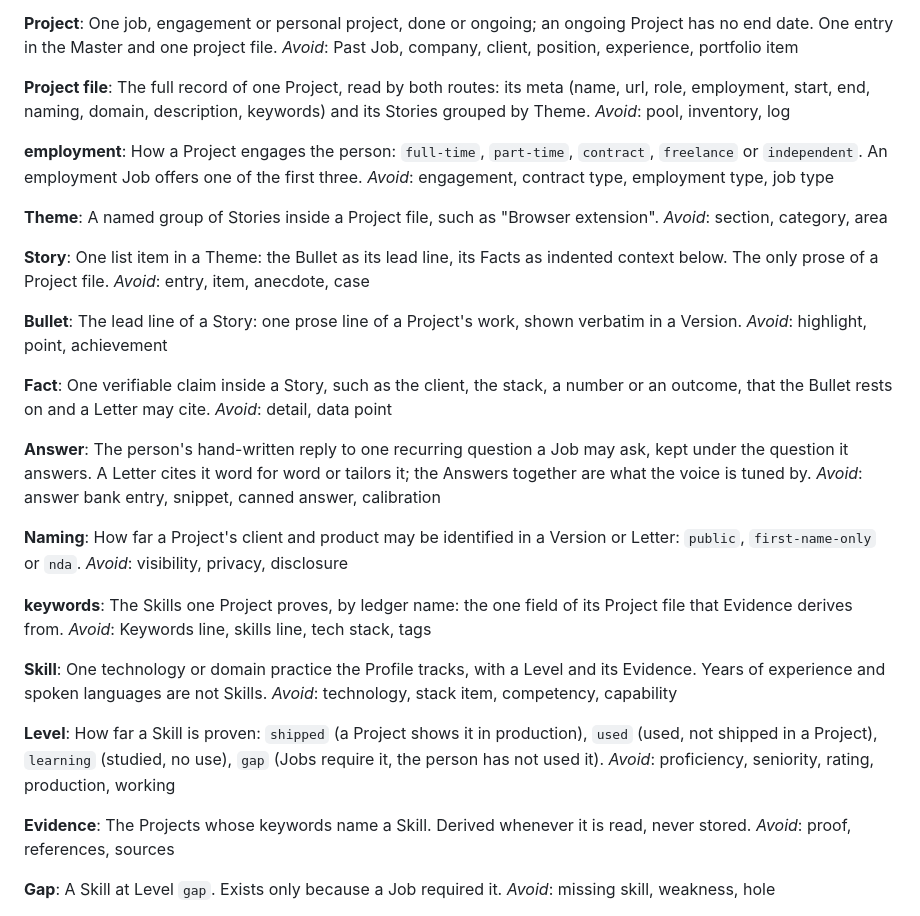
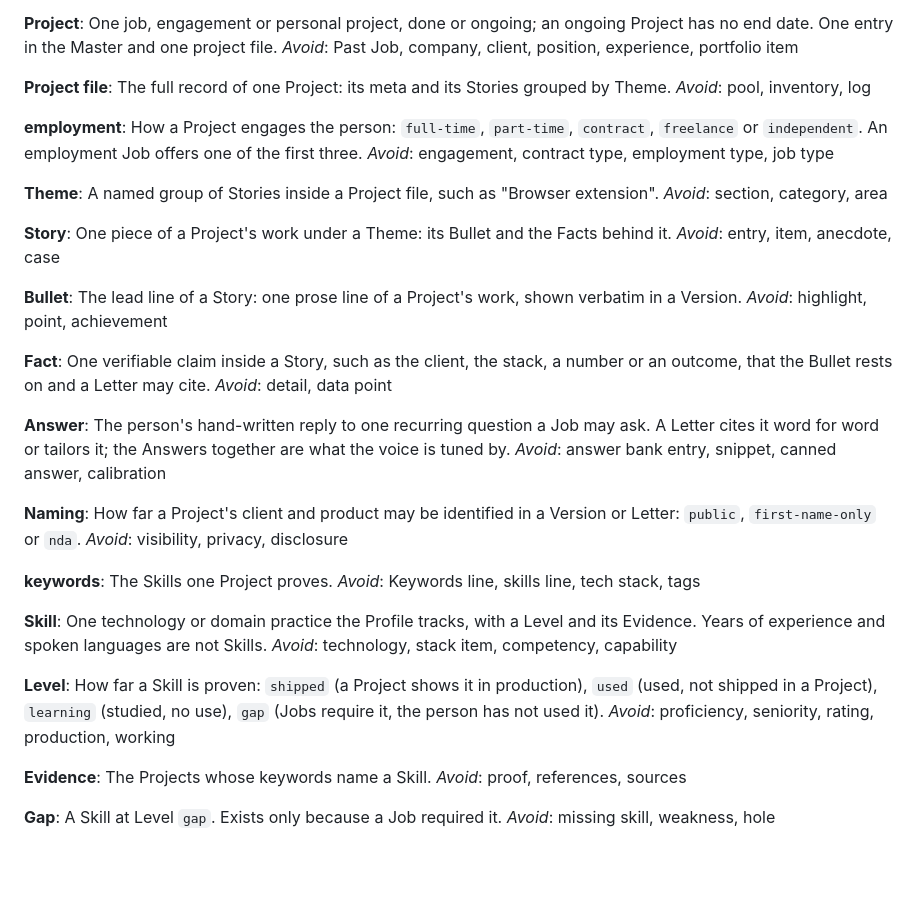
Before and after one commit to konfrontend/konfrontend.github.io, a Markdown page: GLOSSARY.md, the part around one of its changes. Drawn GitHub-style; blank space fills up the shorter version.

```diff
--- a/GLOSSARY.md
+++ b/GLOSSARY.md
@@ -19,7 +19,7 @@ One job, engagement or personal project, done or ongoing; an ongoing Project has
 _Avoid_: Past Job, company, client, position, experience, portfolio item
 
 **Project file**:
-The full record of one Project, read by both routes: its meta (name, url, role, employment, start, end, naming, domain, description, keywords) and its Stories grouped by Theme.
+The full record of one Project: its meta and its Stories grouped by Theme.
 _Avoid_: pool, inventory, log
 
 **employment**:
@@ -31,7 +31,7 @@ A named group of Stories inside a Project file, such as "Browser extension".
 _Avoid_: section, category, area
 
 **Story**:
-One list item in a Theme: the Bullet as its lead line, its Facts as indented context below. The only prose of a Project file.
+One piece of a Project's work under a Theme: its Bullet and the Facts behind it.
 _Avoid_: entry, item, anecdote, case
 
 **Bullet**:
@@ -43,7 +43,7 @@ One verifiable claim inside a Story, such as the client, the stack, a number or
 _Avoid_: detail, data point
 
 **Answer**:
-The person's hand-written reply to one recurring question a Job may ask, kept under the question it answers. A Letter cites it word for word or tailors it; the Answers together are what the voice is tuned by.
+The person's hand-written reply to one recurring question a Job may ask. A Letter cites it word for word or tailors it; the Answers together are what the voice is tuned by.
 _Avoid_: answer bank entry, snippet, canned answer, calibration
 
 **Naming**:
@@ -51,7 +51,7 @@ How far a Project's client and product may be identified in a Version or Letter:
 _Avoid_: visibility, privacy, disclosure
 
 **keywords**:
-The Skills one Project proves, by ledger name: the one field of its Project file that Evidence derives from.
+The Skills one Project proves.
 _Avoid_: Keywords line, skills line, tech stack, tags
 
 **Skill**:
@@ -63,7 +63,7 @@ How far a Skill is proven: `shipped` (a Project shows it in production), `used`
 _Avoid_: proficiency, seniority, rating, production, working
 
 **Evidence**:
-The Projects whose keywords name a Skill. Derived whenever it is read, never stored.
+The Projects whose keywords name a Skill.
 _Avoid_: proof, references, sources
 
 **Gap**:
```
Also changed, not shown: other parts of GLOSSARY.md (+15 -15 lines).
